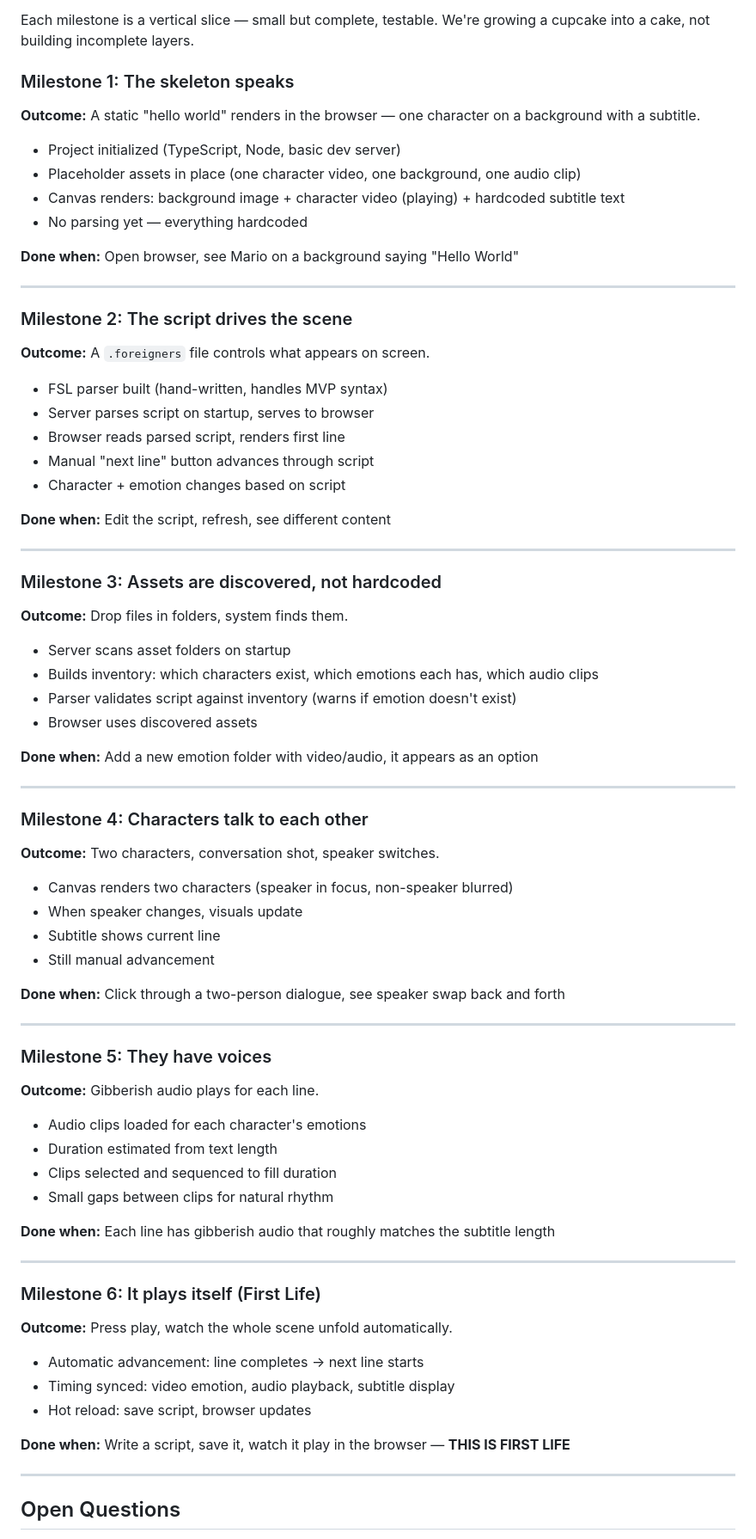
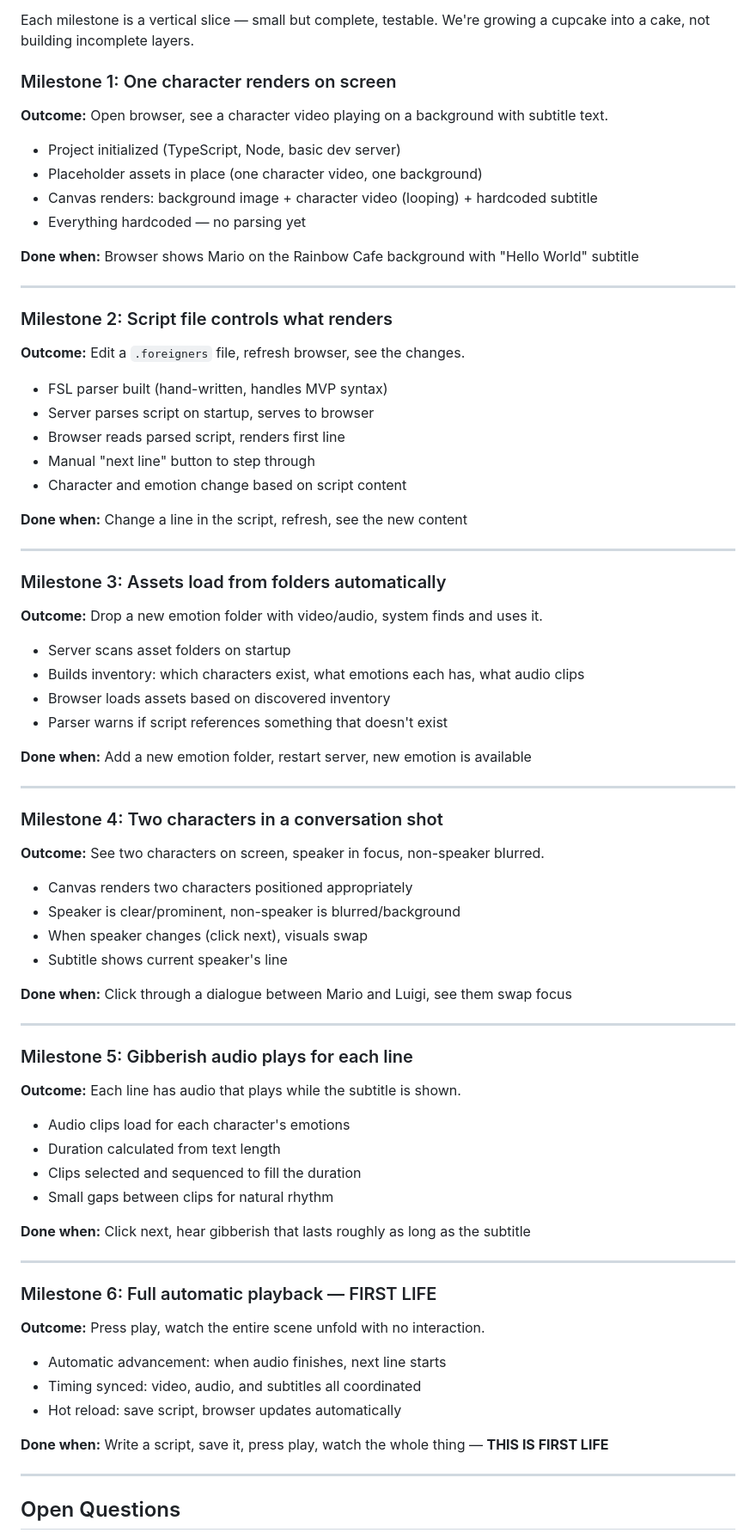
Before and after one commit to preetoshii/foreigners, a Markdown page: docs/LAUNCHPAD_SPEC.md, the part around the change. Shown: that part at 86% size. Drawn GitHub-style.

Commit message:
Clearer milestone titles - obvious, outcome-based, less poetic

```diff
--- a/docs/LAUNCHPAD_SPEC.md
+++ b/docs/LAUNCHPAD_SPEC.md
@@ -292,81 +292,81 @@ assets/
 
 Each milestone is a vertical slice — small but complete, testable. We're growing a cupcake into a cake, not building incomplete layers.
 
-### Milestone 1: The skeleton speaks
+### Milestone 1: One character renders on screen
 
-**Outcome:** A static "hello world" renders in the browser — one character on a background with a subtitle.
+**Outcome:** Open browser, see a character video playing on a background with subtitle text.
 
 - Project initialized (TypeScript, Node, basic dev server)
-- Placeholder assets in place (one character video, one background, one audio clip)
-- Canvas renders: background image + character video (playing) + hardcoded subtitle text
-- No parsing yet — everything hardcoded
+- Placeholder assets in place (one character video, one background)
+- Canvas renders: background image + character video (looping) + hardcoded subtitle
+- Everything hardcoded — no parsing yet
 
-**Done when:** Open browser, see Mario on a background saying "Hello World"
+**Done when:** Browser shows Mario on the Rainbow Cafe background with "Hello World" subtitle
 
 ---
 
-### Milestone 2: The script drives the scene
+### Milestone 2: Script file controls what renders
 
-**Outcome:** A `.foreigners` file controls what appears on screen.
+**Outcome:** Edit a `.foreigners` file, refresh browser, see the changes.
 
 - FSL parser built (hand-written, handles MVP syntax)
 - Server parses script on startup, serves to browser
 - Browser reads parsed script, renders first line
-- Manual "next line" button advances through script
-- Character + emotion changes based on script
+- Manual "next line" button to step through
+- Character and emotion change based on script content
 
-**Done when:** Edit the script, refresh, see different content
+**Done when:** Change a line in the script, refresh, see the new content
 
 ---
 
-### Milestone 3: Assets are discovered, not hardcoded
+### Milestone 3: Assets load from folders automatically
 
-**Outcome:** Drop files in folders, system finds them.
+**Outcome:** Drop a new emotion folder with video/audio, system finds and uses it.
 
 - Server scans asset folders on startup
-- Builds inventory: which characters exist, which emotions each has, which audio clips
-- Parser validates script against inventory (warns if emotion doesn't exist)
-- Browser uses discovered assets
+- Builds inventory: which characters exist, what emotions each has, what audio clips
+- Browser loads assets based on discovered inventory
+- Parser warns if script references something that doesn't exist
 
-**Done when:** Add a new emotion folder with video/audio, it appears as an option
+**Done when:** Add a new emotion folder, restart server, new emotion is available
 
 ---
 
-### Milestone 4: Characters talk to each other
+### Milestone 4: Two characters in a conversation shot
 
-**Outcome:** Two characters, conversation shot, speaker switches.
+**Outcome:** See two characters on screen, speaker in focus, non-speaker blurred.
 
-- Canvas renders two characters (speaker in focus, non-speaker blurred)
-- When speaker changes, visuals update
-- Subtitle shows current line
-- Still manual advancement
+- Canvas renders two characters positioned appropriately
+- Speaker is clear/prominent, non-speaker is blurred/background
+- When speaker changes (click next), visuals swap
+- Subtitle shows current speaker's line
 
-**Done when:** Click through a two-person dialogue, see speaker swap back and forth
+**Done when:** Click through a dialogue between Mario and Luigi, see them swap focus
 
 ---
 
-### Milestone 5: They have voices
+### Milestone 5: Gibberish audio plays for each line
 
-**Outcome:** Gibberish audio plays for each line.
+**Outcome:** Each line has audio that plays while the subtitle is shown.
 
-- Audio clips loaded for each character's emotions
-- Duration estimated from text length
-- Clips selected and sequenced to fill duration
+- Audio clips load for each character's emotions
+- Duration calculated from text length
+- Clips selected and sequenced to fill the duration
 - Small gaps between clips for natural rhythm
 
-**Done when:** Each line has gibberish audio that roughly matches the subtitle length
+**Done when:** Click next, hear gibberish that lasts roughly as long as the subtitle
 
 ---
 
-### Milestone 6: It plays itself (First Life)
+### Milestone 6: Full automatic playback — FIRST LIFE
 
-**Outcome:** Press play, watch the whole scene unfold automatically.
+**Outcome:** Press play, watch the entire scene unfold with no interaction.
 
-- Automatic advancement: line completes → next line starts
-- Timing synced: video emotion, audio playback, subtitle display
-- Hot reload: save script, browser updates
+- Automatic advancement: when audio finishes, next line starts
+- Timing synced: video, audio, and subtitles all coordinated
+- Hot reload: save script, browser updates automatically
 
-**Done when:** Write a script, save it, watch it play in the browser — **THIS IS FIRST LIFE**
+**Done when:** Write a script, save it, press play, watch the whole thing — **THIS IS FIRST LIFE**
 
 ---
 
```
Also changed, not shown: BEFORE_WE_BUILD.md (+6 -6 lines).
